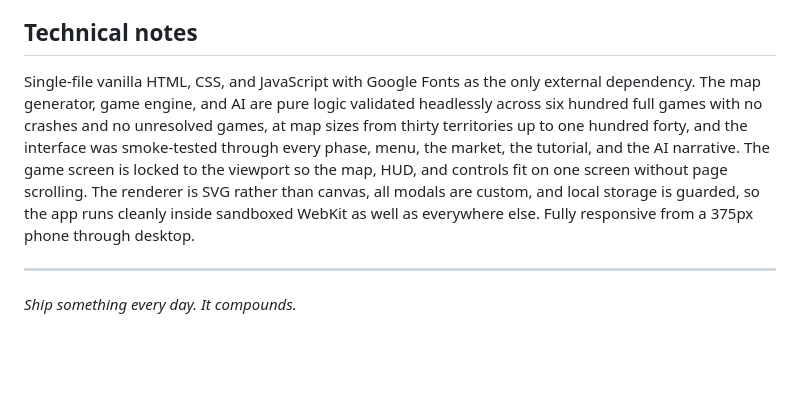
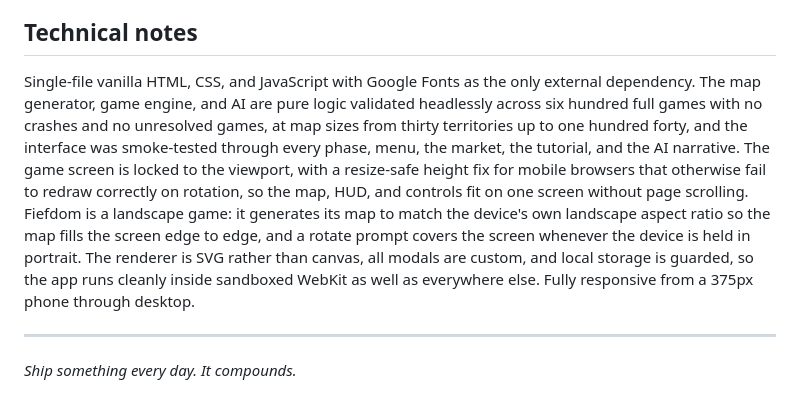
Before and after one commit to augustineiacopelli/appaday-075-fiefdom, a Markdown page: README.md, the part around the change. Drawn GitHub-style; blank space fills up the shorter version.

Commit message:
Enhance technical notes in README
Updated technical notes to include mobile browser height fix and landscape aspect ratio generation.

```diff
--- a/README.md
+++ b/README.md
@@ -47,7 +47,7 @@ Victory is simple: outlast every rival house and the realm is yours. A human pla
 
 ## Technical notes
 
-Single-file vanilla HTML, CSS, and JavaScript with Google Fonts as the only external dependency. The map generator, game engine, and AI are pure logic validated headlessly across six hundred full games with no crashes and no unresolved games, at map sizes from thirty territories up to one hundred forty, and the interface was smoke-tested through every phase, menu, the market, the tutorial, and the AI narrative. The game screen is locked to the viewport so the map, HUD, and controls fit on one screen without page scrolling. The renderer is SVG rather than canvas, all modals are custom, and local storage is guarded, so the app runs cleanly inside sandboxed WebKit as well as everywhere else. Fully responsive from a 375px phone through desktop.
+Single-file vanilla HTML, CSS, and JavaScript with Google Fonts as the only external dependency. The map generator, game engine, and AI are pure logic validated headlessly across six hundred full games with no crashes and no unresolved games, at map sizes from thirty territories up to one hundred forty, and the interface was smoke-tested through every phase, menu, the market, the tutorial, and the AI narrative. The game screen is locked to the viewport, with a resize-safe height fix for mobile browsers that otherwise fail to redraw correctly on rotation, so the map, HUD, and controls fit on one screen without page scrolling. Fiefdom is a landscape game: it generates its map to match the device's own landscape aspect ratio so the map fills the screen edge to edge, and a rotate prompt covers the screen whenever the device is held in portrait. The renderer is SVG rather than canvas, all modals are custom, and local storage is guarded, so the app runs cleanly inside sandboxed WebKit as well as everywhere else. Fully responsive from a 375px phone through desktop.
 
 ---
 
```
